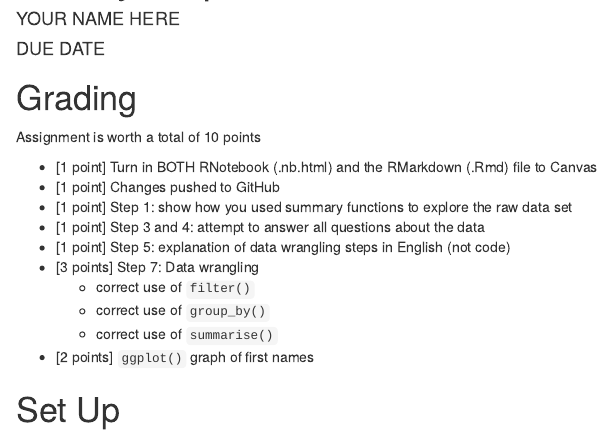
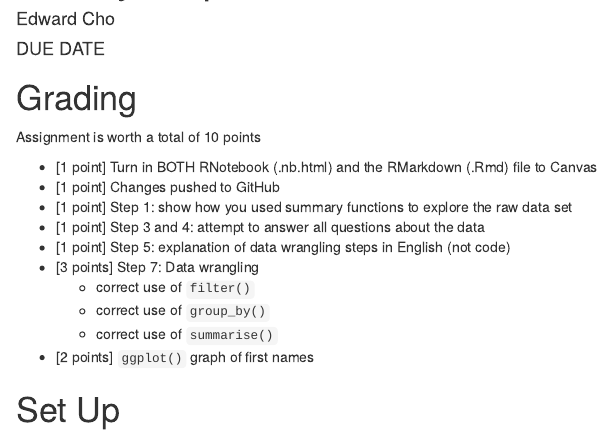
Before and after one commit to stat184-summer2023/a05-popular-names-EdwardCCho, an R Markdown document (activity-popular-names-template.Rmd): the page in a window 1100 px wide, from 60 px down. The pictures show the output file activity-popular-names-template.nb.html that the author committed with the source, opened offline.

Commit message:
new name

```diff
--- a/activity-popular-names-template.Rmd
+++ b/activity-popular-names-template.Rmd
@@ -1,6 +1,6 @@
 ---
 title: 'Activity: Popular Names'
-author: "YOUR NAME HERE"
+author: "Edward Cho"
 date: "DUE DATE"
 output:
   html_document:
```
Also changed, not shown: activity-popular-names-template.nb.html, 1 other file.
